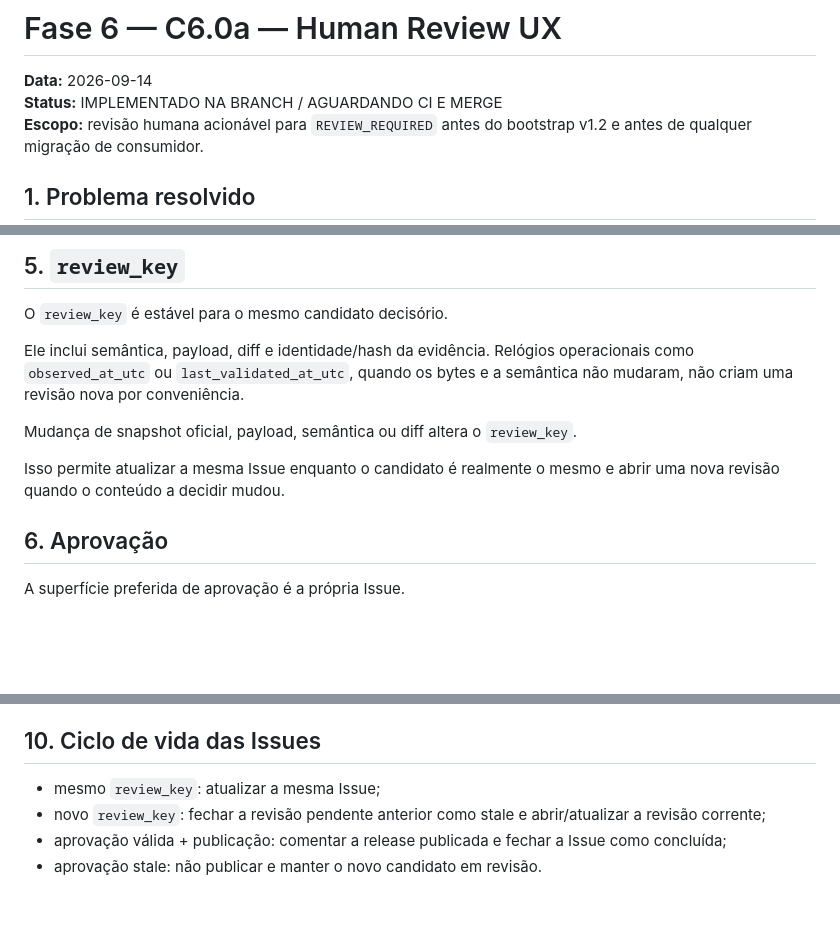
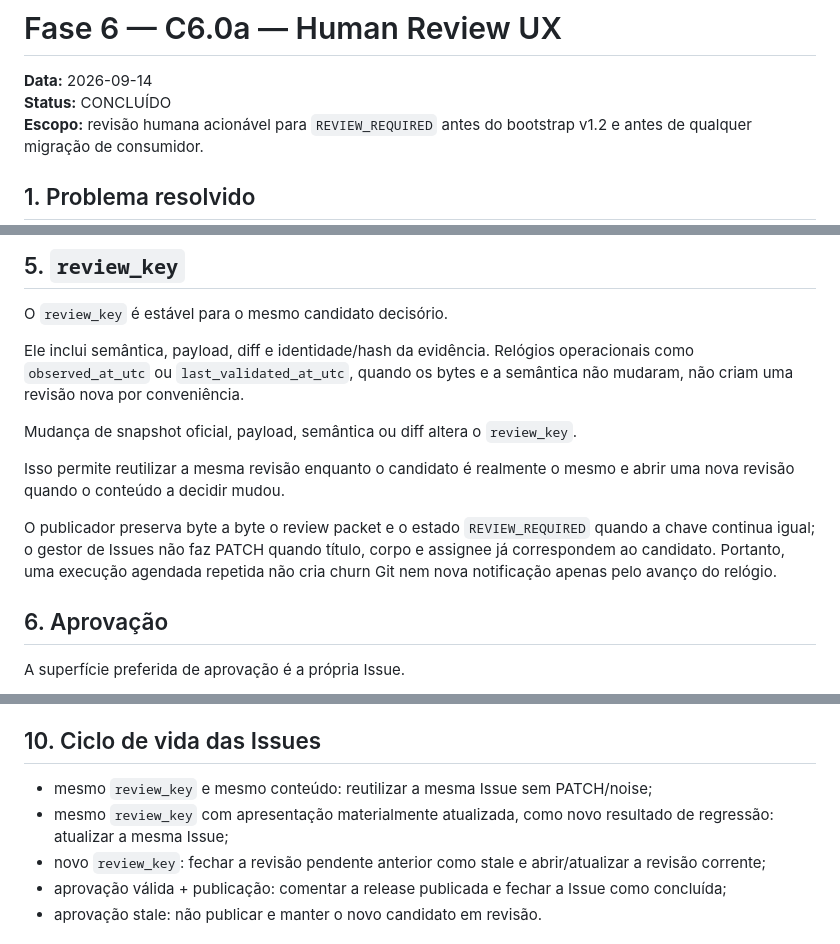
Before and after one commit to Rafael-Tinelli/sanida-dados-fiscais, a Markdown page: docs/phase6-c60a-human-review.md, 3 parts joined by grey strips. Drawn GitHub-style; blank space fills up the shorter version.

Commit message:
docs(phase6): finalize C6.0a human-review contract

```diff
--- a/docs/phase6-c60a-human-review.md
+++ b/docs/phase6-c60a-human-review.md
@@ -1,7 +1,7 @@
 # Fase 6 — C6.0a — Human Review UX
 
 **Data:** 2026-09-14
-**Status:** IMPLEMENTADO NA BRANCH / AGUARDANDO CI E MERGE
+**Status:** CONCLUÍDO
 **Escopo:** revisão humana acionável para `REVIEW_REQUIRED` antes do bootstrap v1.2 e antes de qualquer migração de consumidor.
 
 ## 1. Problema resolvido
@@ -94,7 +94,9 @@ Ele inclui semântica, payload, diff e identidade/hash da evidência. Relógios
 
 Mudança de snapshot oficial, payload, semântica ou diff altera o `review_key`.
 
-Isso permite atualizar a mesma Issue enquanto o candidato é realmente o mesmo e abrir uma nova revisão quando o conteúdo a decidir mudou.
+Isso permite reutilizar a mesma revisão enquanto o candidato é realmente o mesmo e abrir uma nova revisão quando o conteúdo a decidir mudou.
+
+O publicador preserva byte a byte o review packet e o estado `REVIEW_REQUIRED` quando a chave continua igual; o gestor de Issues não faz PATCH quando título, corpo e assignee já correspondem ao candidato. Portanto, uma execução agendada repetida não cria churn Git nem nova notificação apenas pelo avanço do relógio.
 
 ## 6. Aprovação
 
@@ -154,7 +156,8 @@ Mudanças que permaneçam legitimamente `AUTO_PUBLISH_ALLOWED` continuam fora de
 
 ## 10. Ciclo de vida das Issues
 
-- mesmo `review_key`: atualizar a mesma Issue;
+- mesmo `review_key` e mesmo conteúdo: reutilizar a mesma Issue sem PATCH/noise;
+- mesmo `review_key` com apresentação materialmente atualizada, como novo resultado de regressão: atualizar a mesma Issue;
 - novo `review_key`: fechar a revisão pendente anterior como stale e abrir/atualizar a revisão corrente;
 - aprovação válida + publicação: comentar a release publicada e fechar a Issue como concluída;
 - aprovação stale: não publicar e manter o novo candidato em revisão.
```
